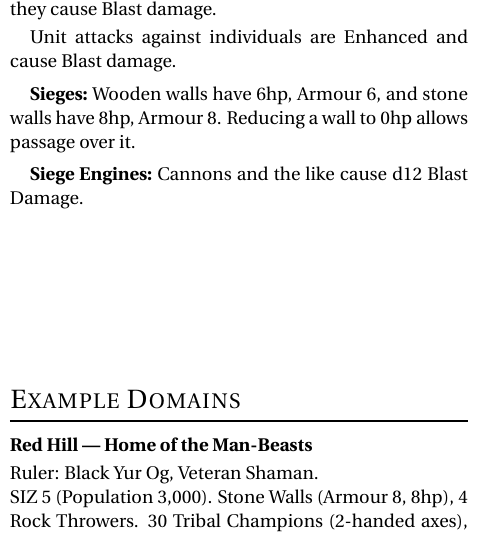
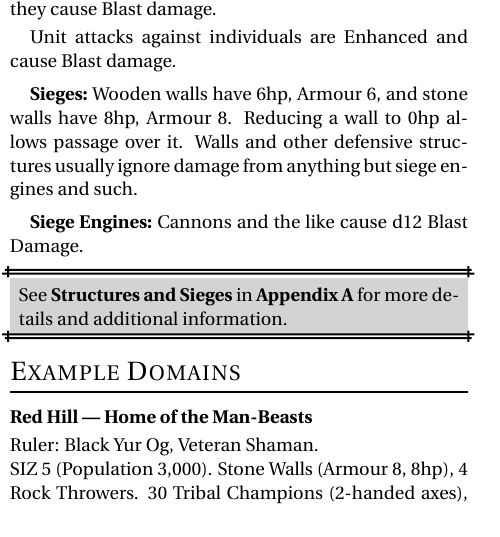
Before and after one commit to Vladar4/itdr, a LaTeX document (part3.tex): part of one column of the page, cut so that both start at the same text. Compiled offline with pdfLaTeX.

Commit message:
part3: expanded note on walls and sieges

```diff
--- a/part3.tex
+++ b/part3.tex
@@ -66,12 +66,17 @@ Unit attacks against individuals are Enhanced and cause Blast damage.
 
 \index{Sieges}
 \index{Walls}
-\subparagraph{Sieges:} Wooden walls have 6hp, Armour~6, and stone walls have 8hp, Armour~8. Reducing a wall to 0hp allows passage over it.
+\subparagraph{Sieges:} Wooden walls have 6hp, Armour~6, and stone walls have 8hp, Armour~8. Reducing a wall to 0hp allows passage over it. Walls and other defensive structures usually ignore damage from anything but siege engines and such.
 
 \index{Siege Engines}
 \subparagraph{Siege Engines:} Cannons and the like cause d12 Blast Damage.
 
-\vfill
+\vspace{-0.2em}
+\begin{dbox}
+	~\\
+	See \textbf{Structures and Sieges} in \textbf{Appendix A} for more details and additional information.
+\end{dbox}
+\vspace{-0.2em}
 
 \section{Example Domains}
 
```
